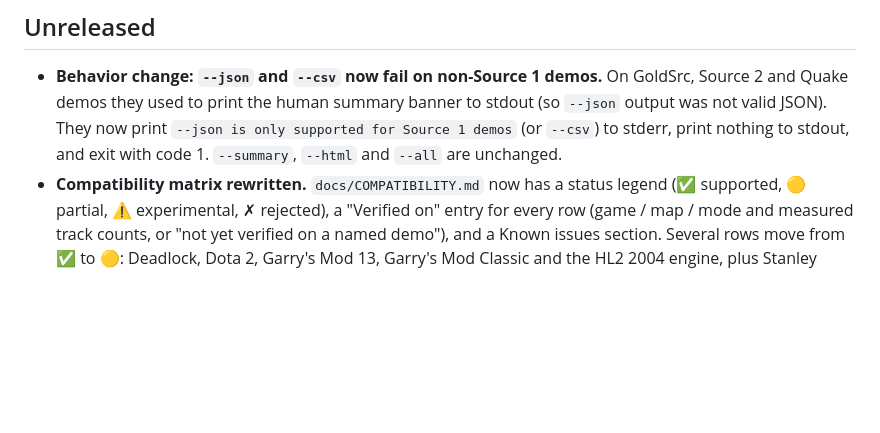
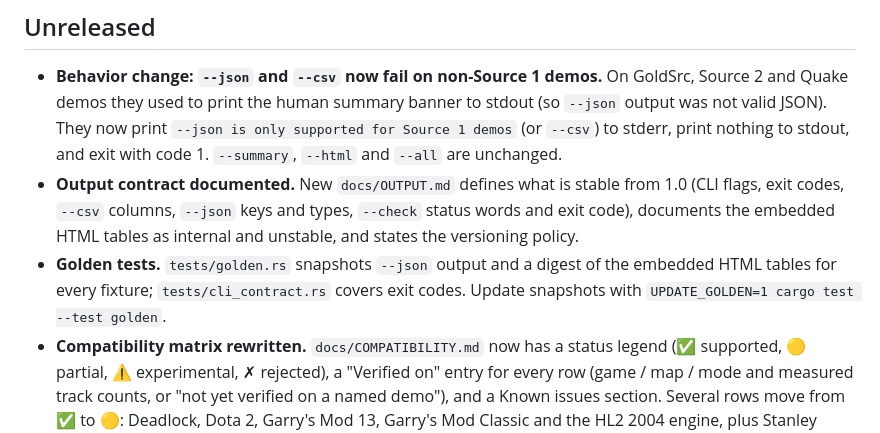
Before and after one commit to programmer1o1/demoscope, a Markdown page: CHANGELOG.md, the part around the change. GitHub-like rendering; blank space fills up the shorter version.

Commit message:
CHANGELOG: Unreleased entries for the output contract and golden tests

```diff
--- a/CHANGELOG.md
+++ b/CHANGELOG.md
@@ -8,6 +8,13 @@
   `--json is only supported for Source 1 demos` (or `--csv`) to stderr, print
   nothing to stdout, and exit with code 1. `--summary`, `--html` and `--all` are
   unchanged.
+- **Output contract documented.** New `docs/OUTPUT.md` defines what is stable
+  from 1.0 (CLI flags, exit codes, `--csv` columns, `--json` keys and types,
+  `--check` status words and exit code), documents the embedded HTML tables as
+  internal and unstable, and states the versioning policy.
+- **Golden tests.** `tests/golden.rs` snapshots `--json` output and a digest of
+  the embedded HTML tables for every fixture; `tests/cli_contract.rs` covers
+  exit codes. Update snapshots with `UPDATE_GOLDEN=1 cargo test --test golden`.
 - **Compatibility matrix rewritten.** `docs/COMPATIBILITY.md` now has a status
   legend (✅ supported, 🟡 partial, ⚠ experimental, ✗ rejected), a "Verified on"
   entry for every row (game / map / mode and measured track counts, or "not yet
```
